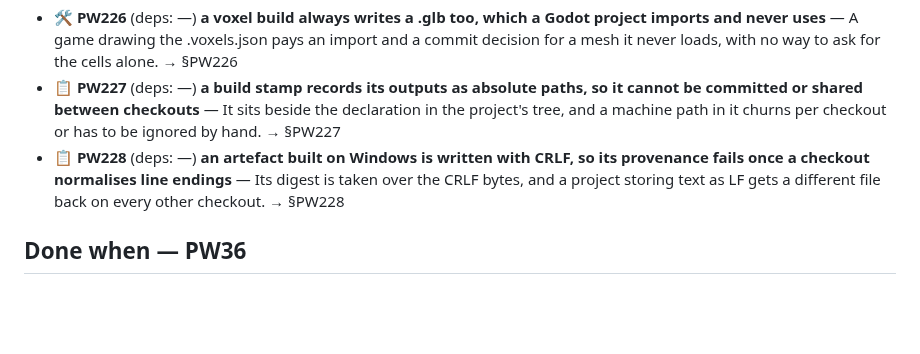
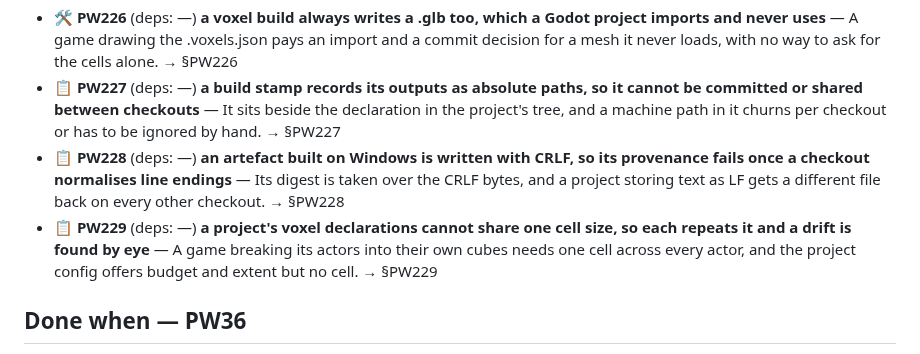
Before and after one commit to alegauss/polyweave, a Markdown page: docs/ROADMAP.md, the part around the change. Rendered like a GitHub page; blank space fills up the shorter version.

```diff
--- a/docs/ROADMAP.md
+++ b/docs/ROADMAP.md
@@ -62,6 +62,7 @@
 - 🛠 **PW226** (deps: —) **a voxel build always writes a .glb too, which a Godot project imports and never uses** — A game drawing the .voxels.json pays an import and a commit decision for a mesh it never loads, with no way to ask for the cells alone. → §PW226
 - 📋 **PW227** (deps: —) **a build stamp records its outputs as absolute paths, so it cannot be committed or shared between checkouts** — It sits beside the declaration in the project's tree, and a machine path in it churns per checkout or has to be ignored by hand. → §PW227
 - 📋 **PW228** (deps: —) **an artefact built on Windows is written with CRLF, so its provenance fails once a checkout normalises line endings** — Its digest is taken over the CRLF bytes, and a project storing text as LF gets a different file back on every other checkout. → §PW228
+- 📋 **PW229** (deps: —) **a project's voxel declarations cannot share one cell size, so each repeats it and a drift is found by eye** — A game breaking its actors into their own cubes needs one cell across every actor, and the project config offers budget and extent but no cell. → §PW229
 
 ## Done when — PW36
 
```
Also changed, not shown: docs/IMPROVEMENTS.md (+18 -0 lines).
